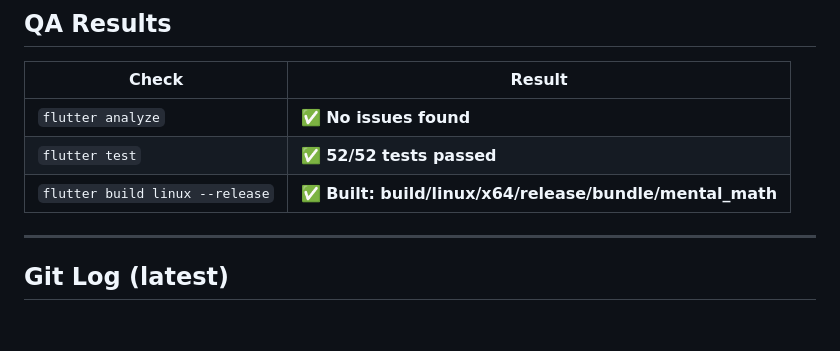
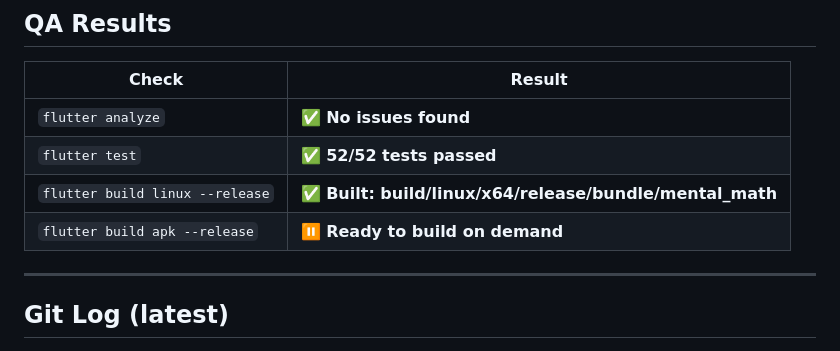
Before and after one commit to AnupZN/MentalMath, a Markdown page: PROGRESS.md, the part around the change. Rendered like a GitHub page; blank space fills up the shorter version.

Commit message:
docs: update PROGRESS.md to note Android APK build is ready on demand

```diff
--- a/PROGRESS.md
+++ b/PROGRESS.md
@@ -76,6 +76,7 @@ test/
 | `flutter analyze` | ✅ **No issues found** |
 | `flutter test` | ✅ **52/52 tests passed** |
 | `flutter build linux --release` | ✅ **Built: build/linux/x64/release/bundle/mental_math** |
+| `flutter build apk --release` | ⏸️ **Ready to build on demand** |
 
 ---
 
```
